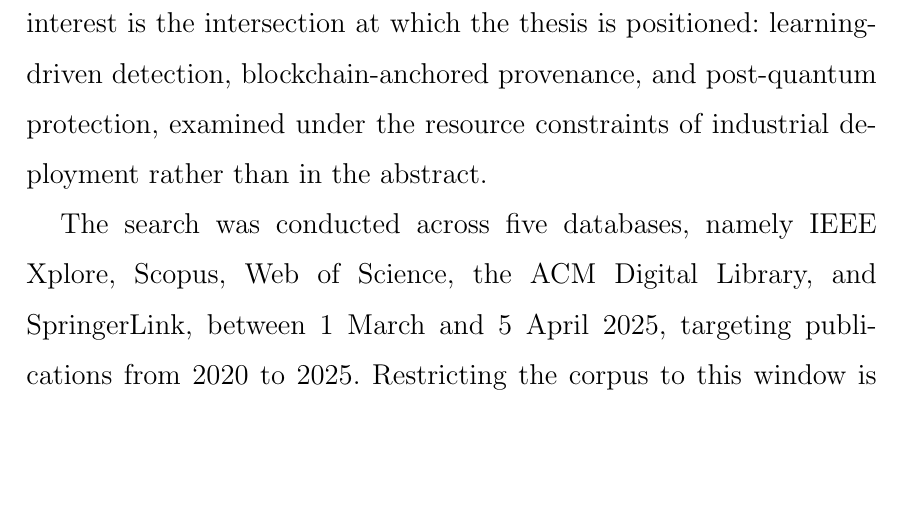
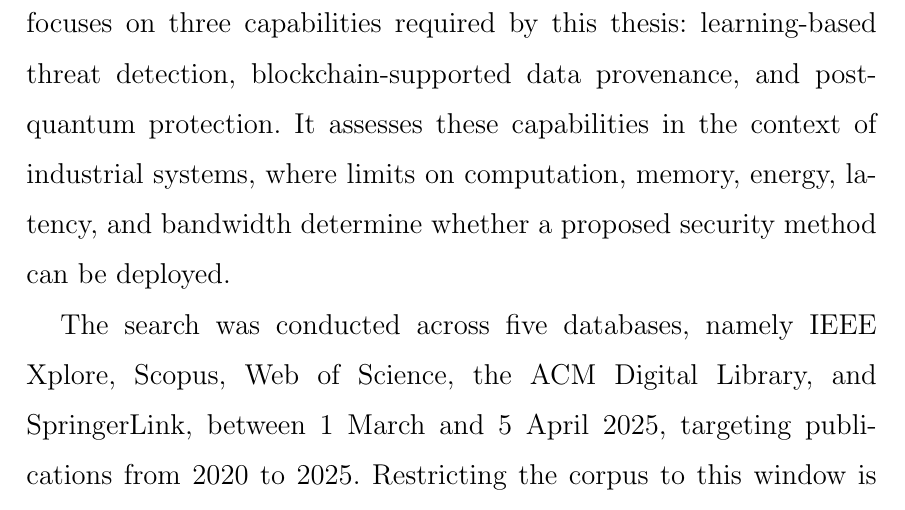
Before and after one commit to CHYMEE/STRATA, a LaTeX thesis (paper/main.tex, which reads paper/Chapters/3_Related Works.tex): part of page 79 of 227, cut at the place of the change, the shorter picture padded with empty space. Compiled offline with pdfLaTeX.

Commit message:
Clarify scope of literature review

```diff
--- a/paper/Chapters/3_Related Works.tex
+++ b/paper/Chapters/3_Related Works.tex
@@ -20,11 +20,12 @@ Preferred Reporting Items for Systematic Reviews and Meta-Analyses (PRISMA)
 framework~\cite{prisma}, which prescribes a transparent, stage-by-stage
 procedure for identifying, screening, and selecting studies and for reporting the
 exclusions made at each stage. The protocol, search, and corpus extend the
-systematic review published in~\cite{amadi2026security}. The phenomenon of
-interest is the intersection at which the thesis is positioned: learning-driven
-detection, blockchain-anchored provenance, and post-quantum protection, examined
-under the resource constraints of industrial deployment rather than in the
-abstract.
+systematic review published in~\cite{amadi2026security}. The review therefore
+focuses on three capabilities required by this thesis: learning-based threat
+detection, blockchain-supported data provenance, and post-quantum protection.
+It assesses these capabilities in the context of industrial systems, where
+limits on computation, memory, energy, latency, and bandwidth determine whether
+a proposed security method can be deployed.
 
 The search was conducted across five databases, namely IEEE Xplore, Scopus, Web
 of Science, the ACM Digital Library, and SpringerLink, between 1 March and
```
